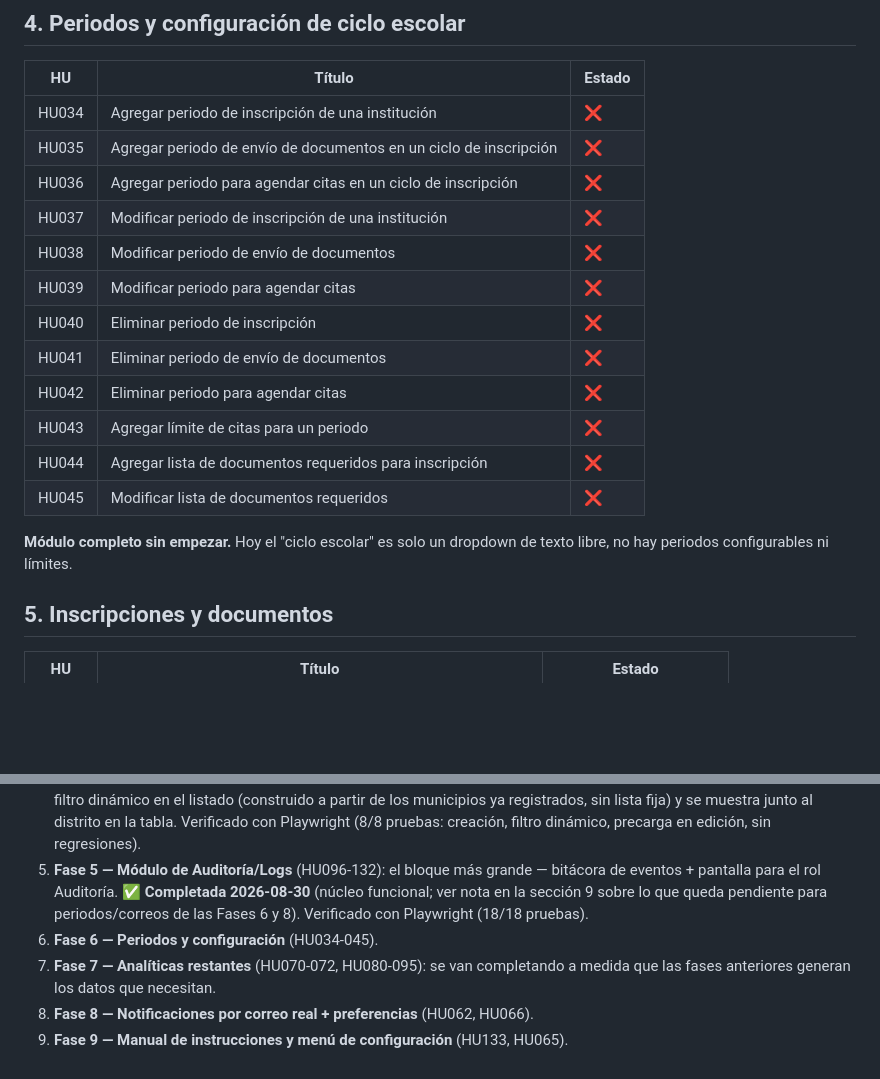
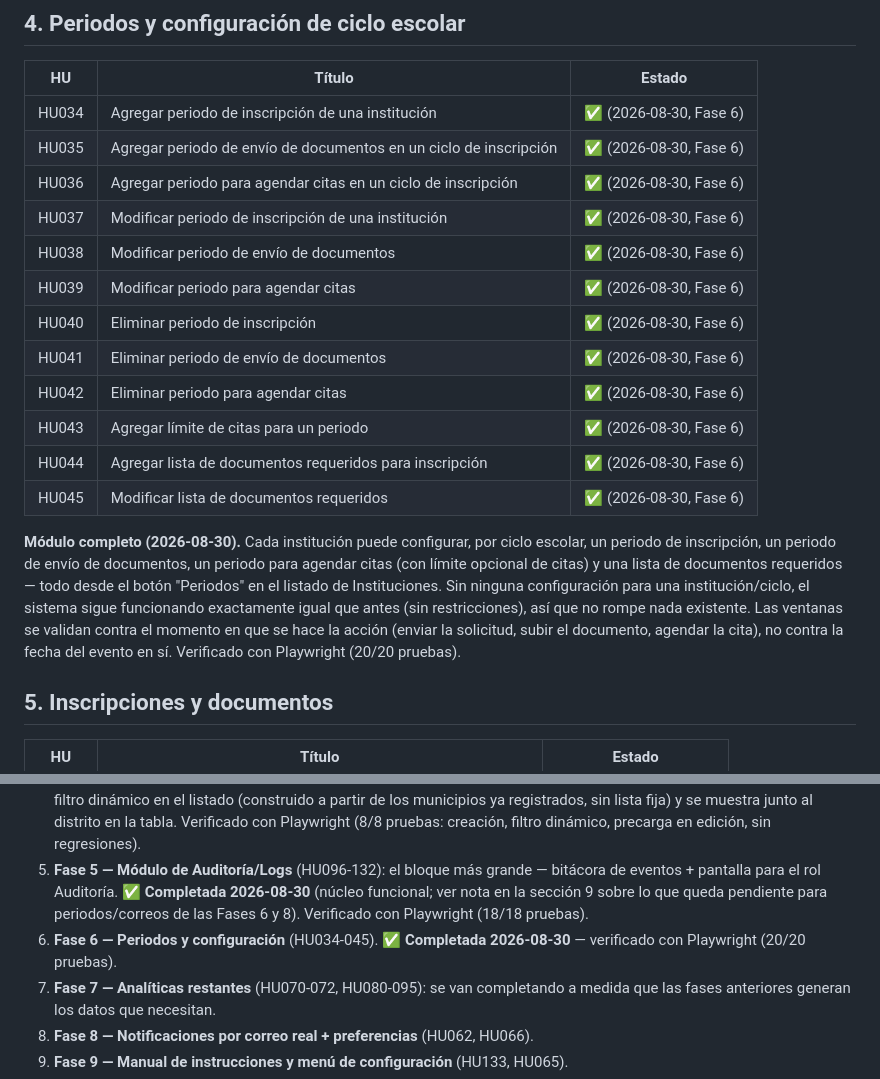
Before and after one commit to edn1el/inscolar-app, a Markdown page: ROADMAP_REQUISITOS.md, 2 parts joined by grey strips. Rendered like a GitHub page; blank space fills up the shorter version.

Commit message:
Actualizar hoja de ruta: Fase 6 (periodos y configuración de ciclo escolar) completada

```diff
--- a/ROADMAP_REQUISITOS.md
+++ b/ROADMAP_REQUISITOS.md
@@ -68,20 +68,20 @@ Este documento es la referencia persistente entre sesiones para saber qué falta
 
 | HU | Título | Estado |
 |----|--------|--------|
-| HU034 | Agregar periodo de inscripción de una institución | ❌ |
-| HU035 | Agregar periodo de envío de documentos en un ciclo de inscripción | ❌ |
-| HU036 | Agregar periodo para agendar citas en un ciclo de inscripción | ❌ |
-| HU037 | Modificar periodo de inscripción de una institución | ❌ |
-| HU038 | Modificar periodo de envío de documentos | ❌ |
-| HU039 | Modificar periodo para agendar citas | ❌ |
-| HU040 | Eliminar periodo de inscripción | ❌ |
-| HU041 | Eliminar periodo de envío de documentos | ❌ |
-| HU042 | Eliminar periodo para agendar citas | ❌ |
-| HU043 | Agregar límite de citas para un periodo | ❌ |
-| HU044 | Agregar lista de documentos requeridos para inscripción | ❌ |
-| HU045 | Modificar lista de documentos requeridos | ❌ |
+| HU034 | Agregar periodo de inscripción de una institución | ✅ (2026-08-30, Fase 6) |
+| HU035 | Agregar periodo de envío de documentos en un ciclo de inscripción | ✅ (2026-08-30, Fase 6) |
+| HU036 | Agregar periodo para agendar citas en un ciclo de inscripción | ✅ (2026-08-30, Fase 6) |
+| HU037 | Modificar periodo de inscripción de una institución | ✅ (2026-08-30, Fase 6) |
+| HU038 | Modificar periodo de envío de documentos | ✅ (2026-08-30, Fase 6) |
+| HU039 | Modificar periodo para agendar citas | ✅ (2026-08-30, Fase 6) |
+| HU040 | Eliminar periodo de inscripción | ✅ (2026-08-30, Fase 6) |
+| HU041 | Eliminar periodo de envío de documentos | ✅ (2026-08-30, Fase 6) |
+| HU042 | Eliminar periodo para agendar citas | ✅ (2026-08-30, Fase 6) |
+| HU043 | Agregar límite de citas para un periodo | ✅ (2026-08-30, Fase 6) |
+| HU044 | Agregar lista de documentos requeridos para inscripción | ✅ (2026-08-30, Fase 6) |
+| HU045 | Modificar lista de documentos requeridos | ✅ (2026-08-30, Fase 6) |
 
-**Módulo completo sin empezar.** Hoy el "ciclo escolar" es solo un dropdown de texto libre, no hay periodos configurables ni límites.
+**Módulo completo (2026-08-30).** Cada institución puede configurar, por ciclo escolar, un periodo de inscripción, un periodo de envío de documentos, un periodo para agendar citas (con límite opcional de citas) y una lista de documentos requeridos — todo desde el botón "Periodos" en el listado de Instituciones. Sin ninguna configuración para una institución/ciclo, el sistema sigue funcionando exactamente igual que antes (sin restricciones), así que no rompe nada existente. Las ventanas se validan contra el momento en que se hace la acción (enviar la solicitud, subir el documento, agendar la cita), no contra la fecha del evento en sí. Verificado con Playwright (20/20 pruebas).
 
 ## 5. Inscripciones y documentos
 
@@ -163,7 +163,7 @@ Ed pidió: "todo, pero que salga bien", en sesiones separadas está bien. Orden
 3. **Fase 3 — Documentos de inscripción**: subir/aceptar/rechazar (HU047-049, habilita HU085-088). **✅ Completada 2026-08-29** — verificada con Playwright real (subida de PDF, rechazo de tipo de archivo no permitido, aceptar/rechazar desde el rol de personal de institución con notificación al tutor, y control de acceso por sesión). HU085-088 (indicadores de documentos en Analíticas) quedan para la Fase 7.
 4. **Fase 4 — Filtros adicionales de instituciones**: por municipio (HU025) — el filtro por calificación (HU024) ya se completó en la Fase 2. **✅ Completada 2026-08-29** — se agregó el campo municipio (opcional) al formulario de instituciones, un filtro dinámico en el listado (construido a partir de los municipios ya registrados, sin lista fija) y se muestra junto al distrito en la tabla. Verificado con Playwright (8/8 pruebas: creación, filtro dinámico, precarga en edición, sin regresiones).
 5. **Fase 5 — Módulo de Auditoría/Logs** (HU096-132): el bloque más grande — bitácora de eventos + pantalla para el rol Auditoría. **✅ Completada 2026-08-30** (núcleo funcional; ver nota en la sección 9 sobre lo que queda pendiente para periodos/correos de las Fases 6 y 8). Verificado con Playwright (18/18 pruebas).
-6. **Fase 6 — Periodos y configuración** (HU034-045).
+6. **Fase 6 — Periodos y configuración** (HU034-045). **✅ Completada 2026-08-30** — verificado con Playwright (20/20 pruebas).
 7. **Fase 7 — Analíticas restantes** (HU070-072, HU080-095): se van completando a medida que las fases anteriores generan los datos que necesitan.
 8. **Fase 8 — Notificaciones por correo real + preferencias** (HU062, HU066).
 9. **Fase 9 — Manual de instrucciones y menú de configuración** (HU133, HU065).
```
